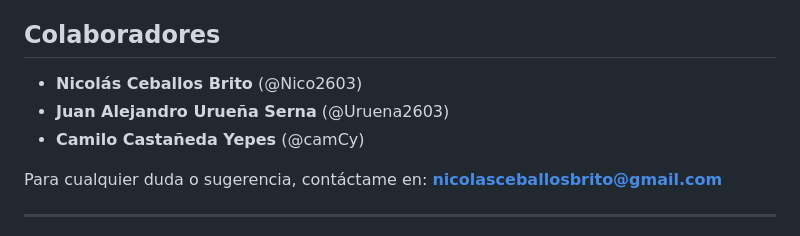
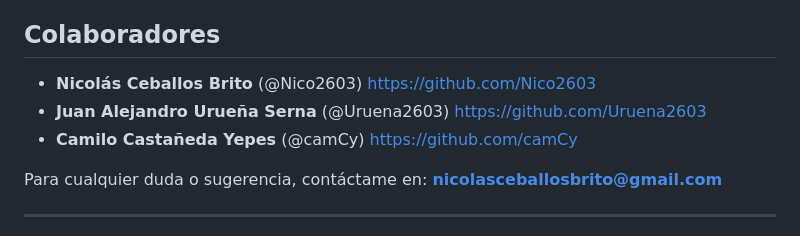
Before and after one commit to Nico2603/ChatBot-MentalHealth-BERT, a Markdown page: README.md, the part around the change. GitHub-like rendering.

```diff
--- a/README.md
+++ b/README.md
@@ -174,9 +174,9 @@ De esta forma, cada emoción recibe un peso distinto, mitigando el riesgo de que
 - Resaltamos que ya no se requiere instalar librerías TTS en el contenedor Docker, pues todo se hace en el **cliente**.
 
 ## Colaboradores
-- **Nicolás Ceballos Brito** (@Nico2603)
-- **Juan Alejandro Urueña Serna** (@Uruena2603)
-- **Camilo Castañeda Yepes** (@camCy)
+- **Nicolás Ceballos Brito** (@Nico2603) https://github.com/Nico2603
+- **Juan Alejandro Urueña Serna** (@Uruena2603) https://github.com/Uruena2603
+- **Camilo Castañeda Yepes** (@camCy) https://github.com/camCy
 
 Para cualquier duda o sugerencia, contáctame en: **nicolasceballosbrito@gmail.com**
 
```
